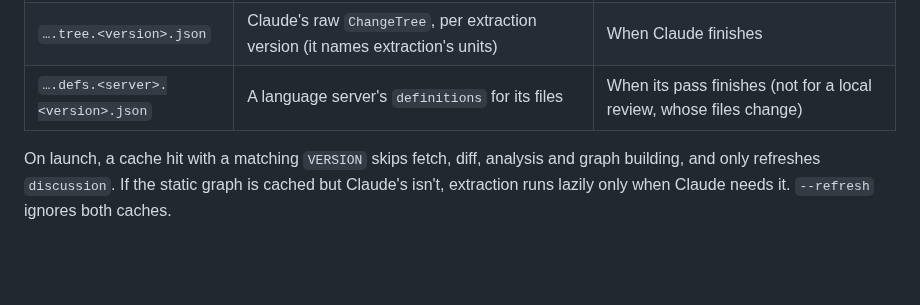
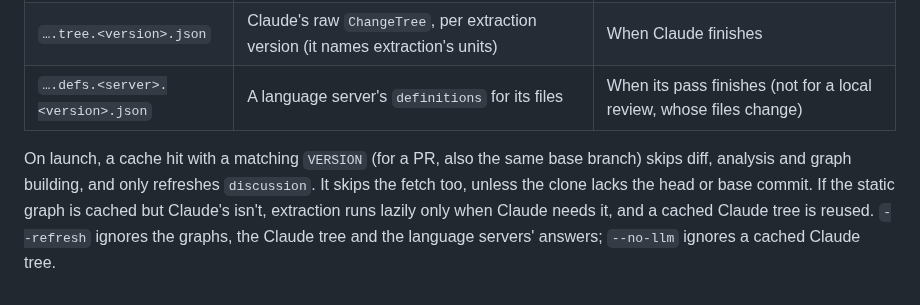
Before and after one commit to angrybayblade/bobby, a Markdown page: docs/extraction.md, the part around the change. Rendered like a GitHub page; blank space fills up the shorter version.

Commit message:
docs: describe the cache checks as they are now
Co-Authored-By: Claude Opus 5.5 <noreply@anthropic.com>

```diff
--- a/docs/extraction.md
+++ b/docs/extraction.md
@@ -181,4 +181,4 @@ Keyed by `owner_repo_number_<first 12 of head sha>` in `~/.bobby/cache/`:
 | `….tree.<version>.json` | Claude's raw `ChangeTree`, per extraction version (it names extraction's units) | When Claude finishes |
 | `….defs.<server>.<version>.json` | A language server's `definitions` for its files | When its pass finishes (not for a local review, whose files change) |
 
-On launch, a cache hit with a matching `VERSION` skips fetch, diff, analysis and graph building, and only refreshes `discussion`. If the static graph is cached but Claude's isn't, extraction runs lazily only when Claude needs it. `--refresh` ignores both caches.
+On launch, a cache hit with a matching `VERSION` (for a PR, also the same base branch) skips diff, analysis and graph building, and only refreshes `discussion`. It skips the fetch too, unless the clone lacks the head or base commit. If the static graph is cached but Claude's isn't, extraction runs lazily only when Claude needs it, and a cached Claude tree is reused. `--refresh` ignores the graphs, the Claude tree and the language servers' answers; `--no-llm` ignores a cached Claude tree.
```
